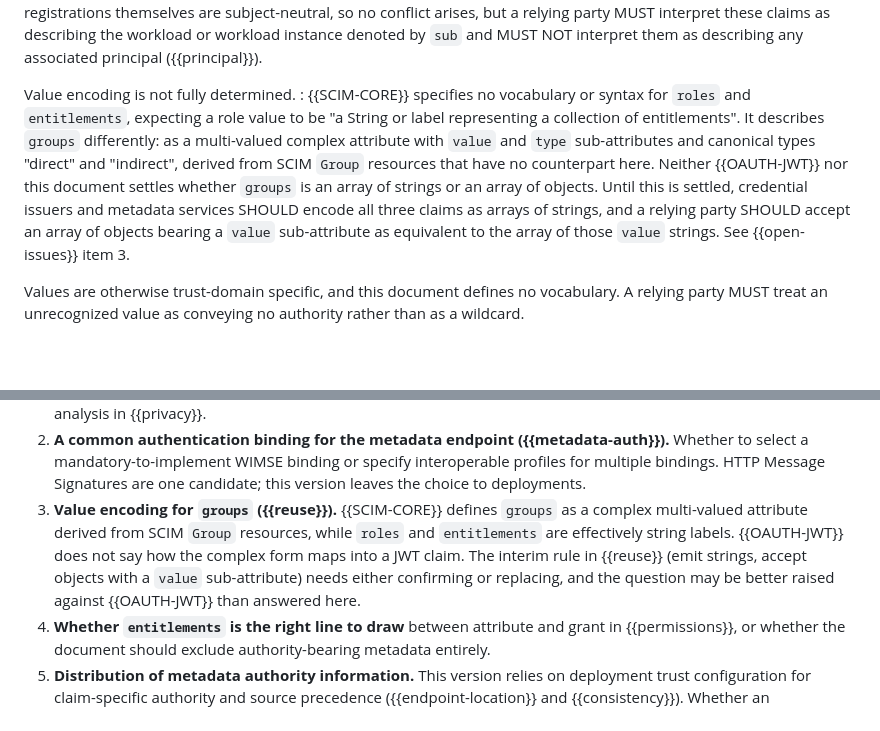
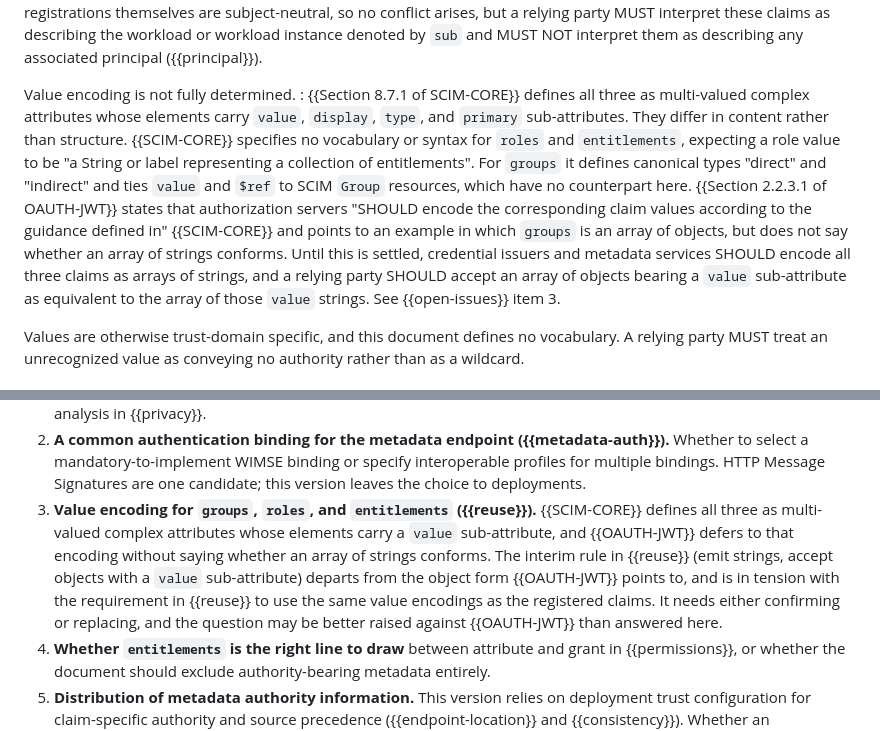
Before and after one commit to szh/draft-agent-identity-metadata, a Markdown page: draft-heigh-wimse-workload-identity-metadata.md, 2 parts joined by grey strips. GitHub-like rendering; blank space fills up the shorter version.

Commit message:
Correct SCIM encoding description for groups, roles, and entitlements
The value-encoding discussion in Reuse of Existing Claims said SCIM
defines "groups" as a complex attribute while "roles" and
"entitlements" are effectively string labels. RFC 7643 Section 8.7.1
in fact defines all three as multi-valued complex attributes with
the same sub-attributes ("value", "display", "type", "primary"); they
differ in content, not structure.

Describe them accordingly, and quote what RFC 9068 Section 2.2.3.1
says: claim values "SHOULD" be encoded according to the SCIM guidance,
with an example in which "groups" is an array of objects. It does not
say whether an array of strings conforms.

The interim encoding rule (emit arrays of strings, accept arrays of
objects with a "value" sub-attribute) is unchanged. Open issue 3 now
covers all three claims and notes that the interim rule departs from
the object form RFC 9068 points to, which is in tension with the
requirement to use the registered claims' value encodings.

```diff
--- a/draft-heigh-wimse-workload-identity-metadata.md
+++ b/draft-heigh-wimse-workload-identity-metadata.md
@@ -286,15 +286,18 @@ The subject is the workload.
   MUST NOT interpret them as describing any associated principal ({{principal}}).
 
 Value encoding is not fully determined.
-: {{SCIM-CORE}} specifies no vocabulary or syntax for `roles` and `entitlements`, expecting a role
-  value to be "a String or label representing a collection of entitlements". It describes `groups`
-  differently: as a multi-valued complex attribute with `value` and `type` sub-attributes and
-  canonical types "direct" and "indirect", derived from SCIM `Group` resources that have no
-  counterpart here. Neither {{OAUTH-JWT}} nor this document settles whether `groups` is an array of
-  strings or an array of objects. Until this is settled, credential issuers and metadata services
-  SHOULD encode all three claims as arrays of strings, and a relying party SHOULD
-  accept an array of objects bearing a `value` sub-attribute as equivalent to the array of those
-  `value` strings. See {{open-issues}} item 3.
+: {{Section 8.7.1 of SCIM-CORE}} defines all three as multi-valued complex attributes whose elements
+  carry `value`, `display`, `type`, and `primary` sub-attributes. They differ in content rather than
+  structure. {{SCIM-CORE}} specifies no vocabulary or syntax for `roles` and `entitlements`, expecting
+  a role value to be "a String or label representing a collection of entitlements". For `groups` it
+  defines canonical types "direct" and "indirect" and ties `value` and `$ref` to SCIM `Group`
+  resources, which have no counterpart here. {{Section 2.2.3.1 of OAUTH-JWT}} states that
+  authorization servers "SHOULD encode the corresponding claim values according to the guidance
+  defined in" {{SCIM-CORE}} and points to an example in which `groups` is an array of objects, but
+  does not say whether an array of strings conforms. Until this is settled, credential issuers and metadata
+  services SHOULD encode all three claims as arrays of strings, and a relying party SHOULD accept an
+  array of objects bearing a `value` sub-attribute as equivalent to the array of those `value`
+  strings. See {{open-issues}} item 3.
 
 Values are otherwise trust-domain specific, and this document defines no vocabulary. A relying party
 MUST treat an unrecognized value as conveying no authority rather than as a wildcard.
@@ -868,11 +871,13 @@ To be resolved with the working group, and removed before publication.
 2. **A common authentication binding for the metadata endpoint ({{metadata-auth}}).** Whether to
    select a mandatory-to-implement WIMSE binding or specify interoperable profiles for multiple
    bindings. HTTP Message Signatures are one candidate; this version leaves the choice to deployments.
-3. **Value encoding for `groups` ({{reuse}}).** {{SCIM-CORE}} defines `groups` as a complex multi-valued
-   attribute derived from SCIM `Group` resources, while `roles` and `entitlements` are effectively
-   string labels. {{OAUTH-JWT}} does not say how the complex form maps into a JWT claim. The interim rule
-   in {{reuse}} (emit strings, accept objects with a `value` sub-attribute) needs either confirming
-   or replacing, and the question may be better raised against {{OAUTH-JWT}} than answered here.
+3. **Value encoding for `groups`, `roles`, and `entitlements` ({{reuse}}).** {{SCIM-CORE}} defines
+   all three as multi-valued complex attributes whose elements carry a `value` sub-attribute, and
+   {{OAUTH-JWT}} defers to that encoding without saying whether an array of strings conforms. The
+   interim rule in {{reuse}} (emit strings, accept objects with a `value` sub-attribute) departs from
+   the object form {{OAUTH-JWT}} points to, and is in tension with the requirement in {{reuse}} to
+   use the same value encodings as the registered claims. It needs either confirming or replacing,
+   and the question may be better raised against {{OAUTH-JWT}} than answered here.
 4. **Whether `entitlements` is the right line to draw** between attribute and grant in
    {{permissions}}, or whether the document should exclude authority-bearing metadata entirely.
 5. **Distribution of metadata authority information.** This version relies on deployment trust
```
